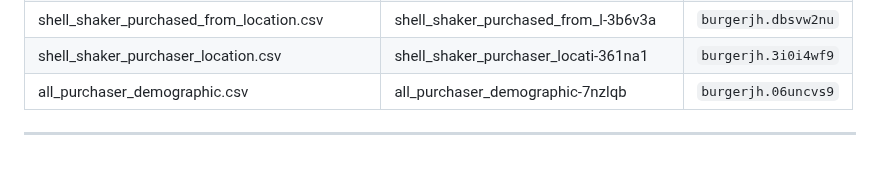
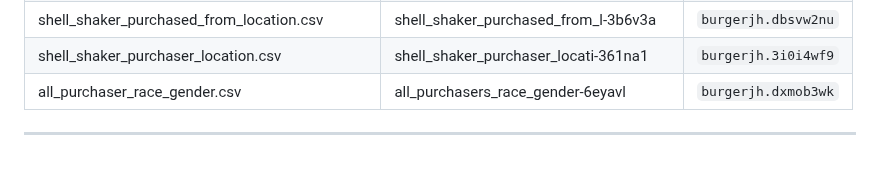
Before and after one commit to doriaguadagnoli/all_map_data, a Markdown page: README.md, the part around the change. Rendered like a GitHub page.

```diff
--- a/README.md
+++ b/README.md
@@ -94,6 +94,6 @@ To import a tileset:
 | shell_shaker_location_type_count.csv      | shell_shaker_location_type_co-b1tgqx | `burgerjh.ddpgdoel` |
 | shell_shaker_purchased_from_location.csv  | shell_shaker_purchased_from_l-3b6v3a | `burgerjh.dbsvw2nu`  |
 | shell_shaker_purchaser_location.csv       | shell_shaker_purchaser_locati-361na1     | `burgerjh.3i0i4wf9` |
-| all_purchaser_demographic.csv       | all_purchaser_demographic-7nzlqb     | `burgerjh.06uncvs9` |
+| all_purchaser_race_gender.csv       | all_purchasers_race_gender-6eyavl     | `burgerjh.dxmob3wk` |
 
 ---
```
